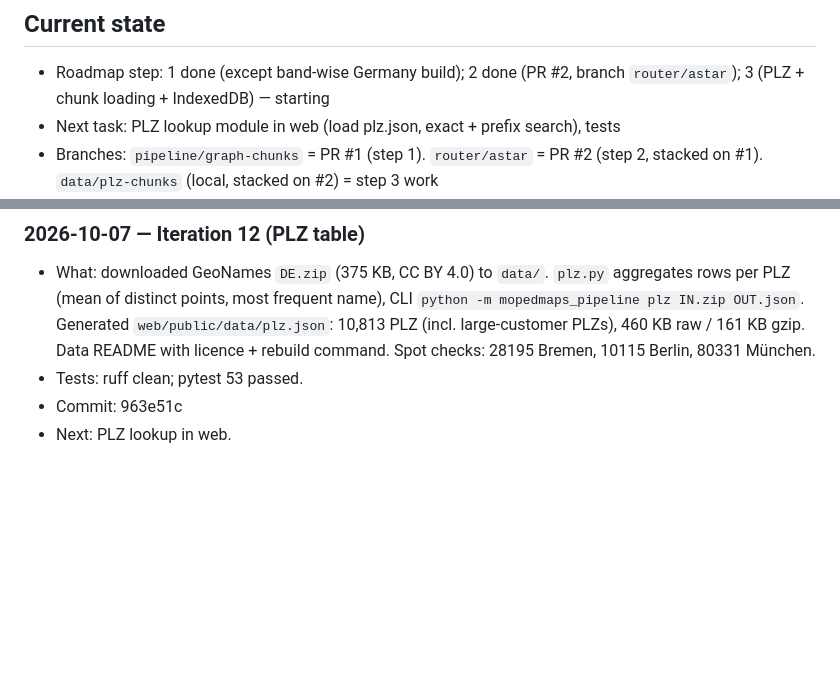
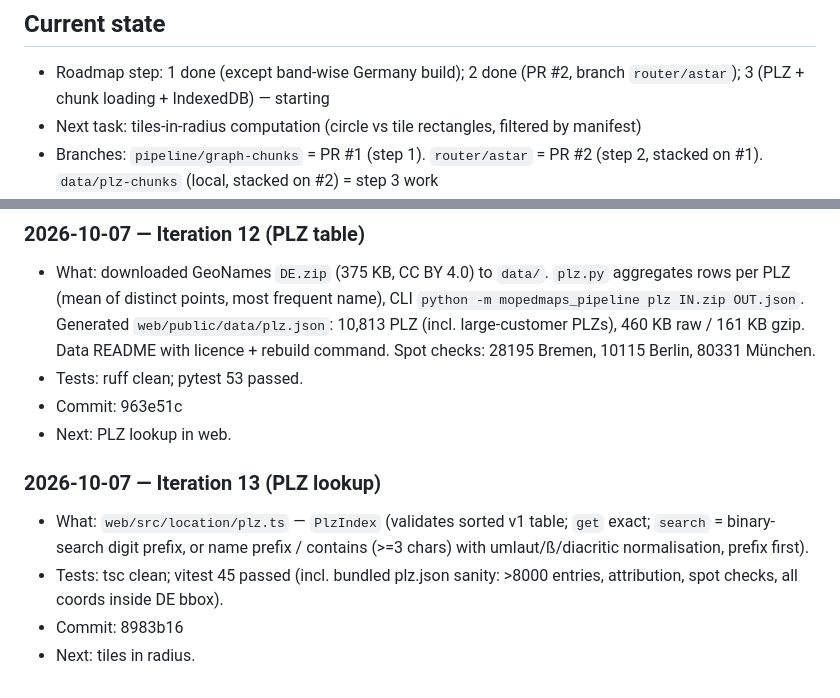
Before and after one commit to CodeRenner/MopedMaps, a Markdown page: docs/PROGRESS.md, 2 parts joined by grey strips. GitHub-like rendering; blank space fills up the shorter version.

Commit message:
Log iteration 13
Co-Authored-By: Claude Opus 5.5 <noreply@anthropic.com>

```diff
--- a/docs/PROGRESS.md
+++ b/docs/PROGRESS.md
@@ -6,7 +6,7 @@ updates "Current state". Newest entries at the bottom.
 
 ## Current state
 - Roadmap step: 1 done (except band-wise Germany build); 2 done (PR #2, branch `router/astar`); 3 (PLZ + chunk loading + IndexedDB) — starting
-- Next task: PLZ lookup module in web (load plz.json, exact + prefix search), tests
+- Next task: tiles-in-radius computation (circle vs tile rectangles, filtered by manifest)
 - Branches: `pipeline/graph-chunks` = PR #1 (step 1). `router/astar` = PR #2 (step 2, stacked on #1). `data/plz-chunks` (local, stacked on #2) = step 3 work
 - Blockers / questions for the user: none
 - Environment notes: python3 3.12 available; node/npm, ruff, pytest, osmium
@@ -217,3 +217,12 @@ updates "Current state". Newest entries at the bottom.
 - Tests: ruff clean; pytest 53 passed.
 - Commit: 963e51c
 - Next: PLZ lookup in web.
+
+### 2026-10-07 — Iteration 13 (PLZ lookup)
+- What: `web/src/location/plz.ts` — `PlzIndex` (validates sorted v1 table;
+  `get` exact; `search` = binary-search digit prefix, or name prefix /
+  contains (>=3 chars) with umlaut/ß/diacritic normalisation, prefix first).
+- Tests: tsc clean; vitest 45 passed (incl. bundled plz.json sanity: >8000
+  entries, attribution, spot checks, all coords inside DE bbox).
+- Commit: 8983b16
+- Next: tiles in radius.
```
Also changed, not shown: other parts of docs/PROGRESS.md (+1 -1 lines).
